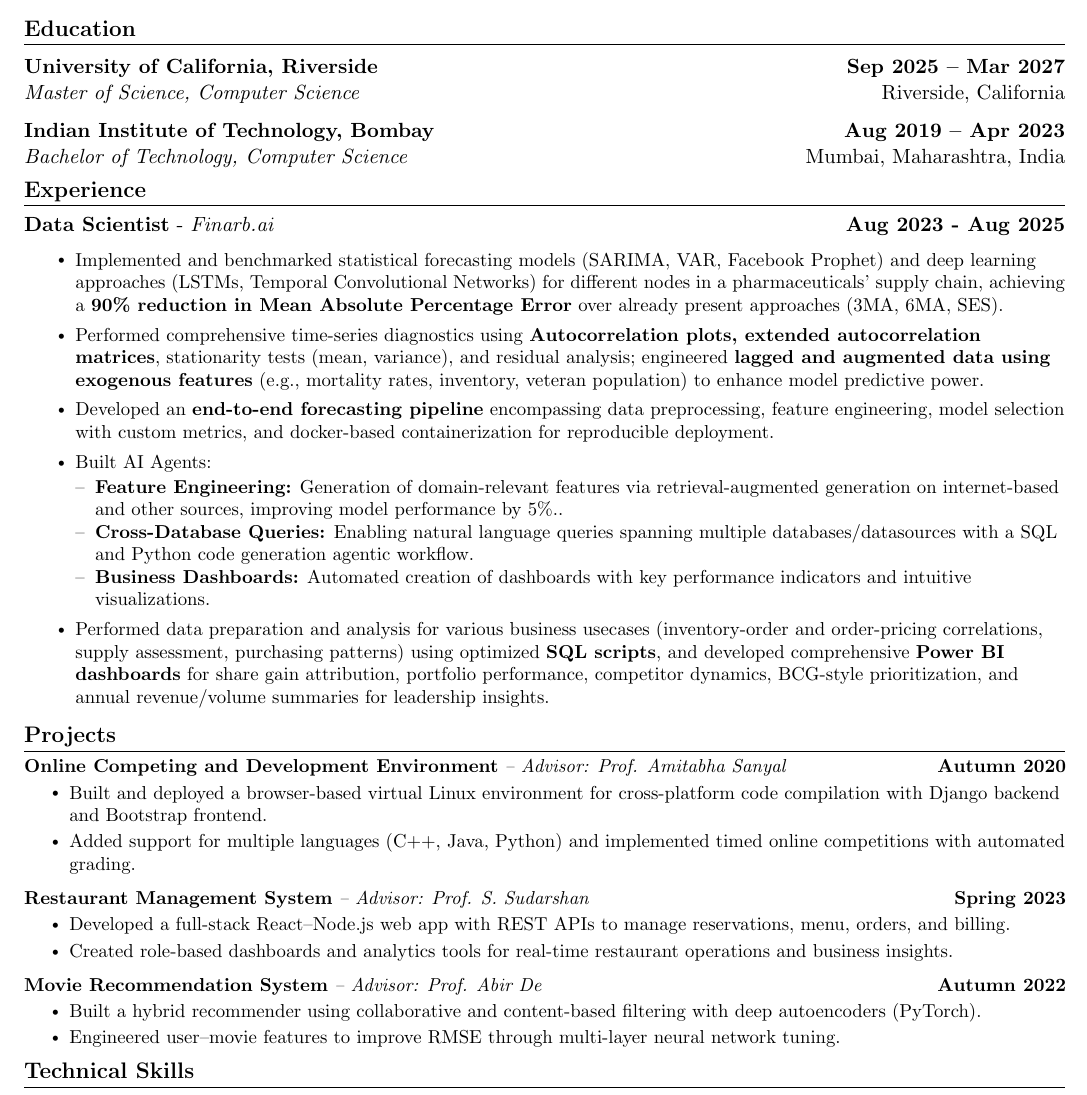
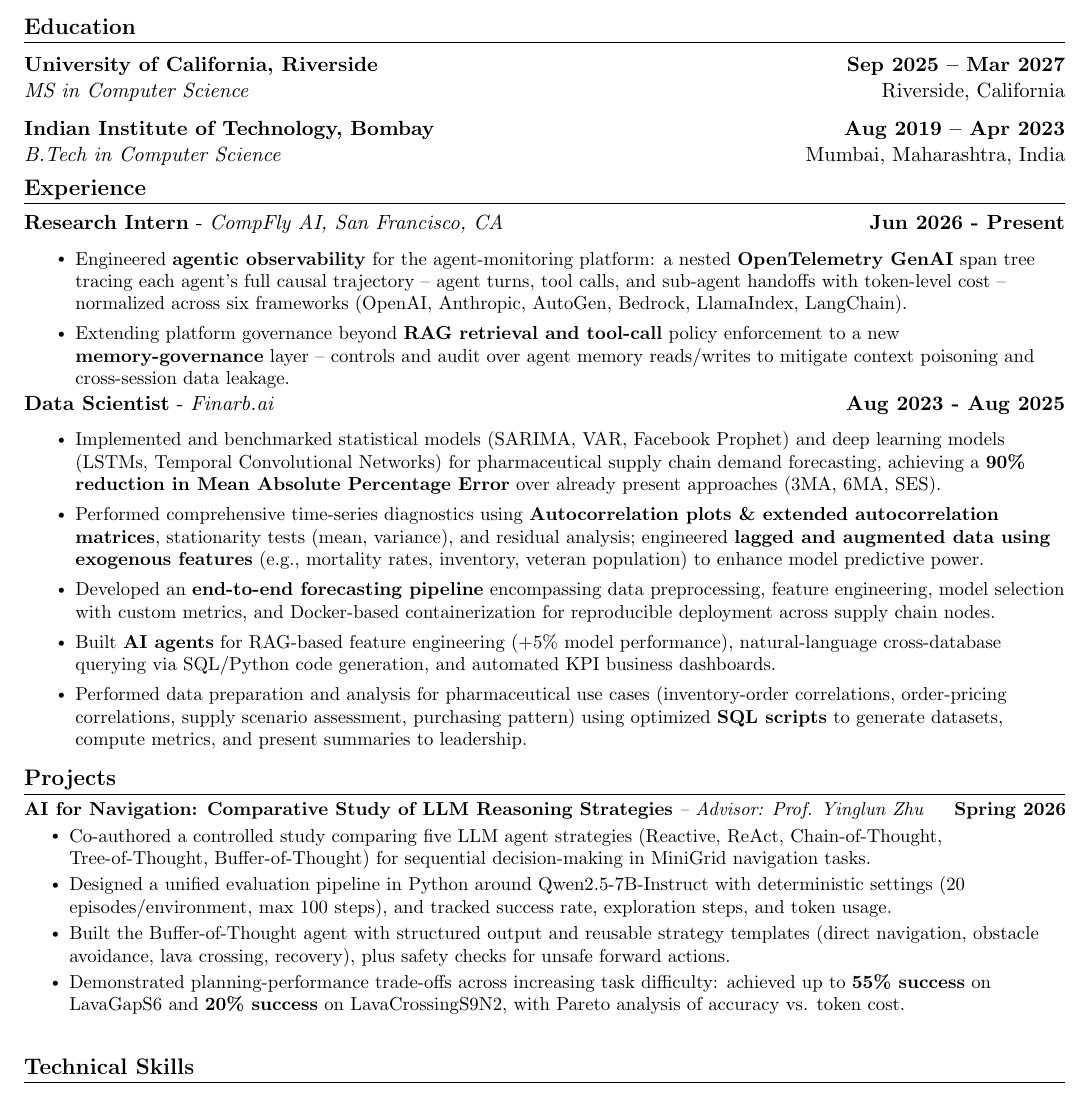
Before and after one commit to Vedant2100/resume, a LaTeX document (main.tex): part of the page, cut so that both start at the same text. Compiled offline with pdfLaTeX.

Commit message:
Set up LaTeX development environment (#1)
* Add LaTeX dev environment setup (AGENTS.md, .gitignore)

Co-authored-by: Vedant <Vedant2100@users.noreply.github.com>

* Update resume content: education, experience, and projects

Co-authored-by: Vedant <Vedant2100@users.noreply.github.com>

* Add CompFly AI research intern role; reframe observability as agentic observability; remove Power BI bullet; fit to one page

Co-authored-by: Vedant <Vedant2100@users.noreply.github.com>

* Collapse CompFly research bullets; add memory-governance bullet; condense Finarb AI agents to fit one page

Co-authored-by: Vedant <Vedant2100@users.noreply.github.com>

* Reword CompFly bullet: Benchmarked frontier LLMs

Co-authored-by: Vedant <Vedant2100@users.noreply.github.com>

* Drop specific LLM names from CompFly benchmark bullet

Co-authored-by: Vedant <Vedant2100@users.noreply.github.com>

* Reorder CompFly bullets (observability first, governance second); drop benchmark bullet

Co-authored-by: Vedant <Vedant2100@users.noreply.github.com>

---------

Co-authored-by: Cursor Agent <cursoragent@cursor.com>
Co-authored-by: Vedant <Vedant2100@users.noreply.github.com>

```diff
--- a/main.tex
+++ b/main.tex
@@ -138,39 +138,41 @@
 \section{Education}
 \noindent\begin{tabular*}{\textwidth}{@{\extracolsep{\fill}} l r}
   \textbf{University of California, Riverside} & \textbf{Sep 2025 -- Mar 2027} \\
-  \textit{Master of Science, Computer Science} & Riverside, California \\
+  \textit{MS in Computer Science} & Riverside, California \\
 \end{tabular*}
 
 \vspace{6pt}
 
 \noindent\begin{tabular*}{\textwidth}{@{\extracolsep{\fill}} l r}
   \textbf{Indian Institute of Technology, Bombay} & \textbf{Aug 2019 -- Apr 2023} \\
-  \textit{Bachelor of Technology, Computer Science} & Mumbai, Maharashtra, India \\
+  \textit{B.Tech in Computer Science} & Mumbai, Maharashtra, India \\
 \end{tabular*}
 \vspace{-5pt}
 \vspace{-10pt}
 %-----------EXPERIENCE-----------
 \section{Experience}
+\textbf{Research Intern} - \textit{CompFly AI, San Francisco, CA}\hfill \textbf{Jun 2026 - Present}\\
+
+\vspace{-5pt}
+\resumeItemListStart
+\resumeItem{Engineered \textbf{agentic observability} for the agent-monitoring platform: a nested \textbf{OpenTelemetry GenAI} span tree tracing each agent's full causal trajectory -- agent turns, tool calls, and sub-agent handoffs with token-level cost -- normalized across six frameworks (OpenAI, Anthropic, AutoGen, Bedrock, LlamaIndex, LangChain).}
+\vspace{-3pt}
+\resumeItem{Extending platform governance beyond \textbf{RAG retrieval and tool-call} policy enforcement to a new \textbf{memory-governance} layer -- controls and audit over agent memory reads/writes to mitigate context poisoning and cross-session data leakage.}
+\resumeItemListEnd
+\vspace{-5pt}
 \textbf{Data Scientist} - \textit{Finarb.ai}\hfill \textbf{Aug 2023 - Aug 2025}\\
 
 \vspace{-5pt}
 \resumeItemListStart
-\resumeItem{Implemented and benchmarked statistical forecasting models (SARIMA, VAR, Facebook Prophet) and deep learning approaches (LSTMs, Temporal Convolutional Networks) for different nodes in a pharmaceuticals' supply chain, achieving a \textbf{90\% reduction in Mean Absolute Percentage Error} over already present approaches (3MA, 6MA, SES).}
+\resumeItem{Implemented and benchmarked statistical models (SARIMA, VAR, Facebook Prophet) and deep learning models (LSTMs, Temporal Convolutional Networks) for pharmaceutical supply chain demand forecasting, achieving a \textbf{90\% reduction in Mean Absolute Percentage Error} over already present approaches (3MA, 6MA, SES).}
 \vspace{-3pt}
-\resumeItem{Performed comprehensive time-series diagnostics using \textbf{Autocorrelation plots, extended autocorrelation matrices}, stationarity tests (mean, variance), and residual analysis; engineered \textbf{lagged and augmented data using exogenous features} (e.g., mortality rates, inventory, veteran population) to enhance model predictive power.}
+\resumeItem{Performed comprehensive time-series diagnostics using \textbf{Autocorrelation plots \& extended autocorrelation matrices}, stationarity tests (mean, variance), and residual analysis; engineered \textbf{lagged and augmented data using exogenous features} (e.g., mortality rates, inventory, veteran population) to enhance model predictive power.}
 \vspace{-3pt}
-\resumeItem{Developed an \textbf{end-to-end forecasting pipeline} encompassing data preprocessing, feature engineering, model selection with custom metrics, and docker-based containerization for reproducible deployment.}
+\resumeItem{Developed an \textbf{end-to-end forecasting pipeline} encompassing data preprocessing, feature engineering, model selection with custom metrics, and Docker-based containerization for reproducible deployment across supply chain nodes.}
     \vspace{-3pt}
-    \resumeItem{Built AI Agents:
+    \resumeItem{Built \textbf{AI agents} for RAG-based feature engineering (+5\% model performance), natural-language cross-database querying via SQL/Python code generation, and automated KPI business dashboards.}
     \vspace{-3pt}
-      \begin{itemize}[leftmargin=*,label=--,noitemsep,nolistsep]
-        \item \textbf{Feature Engineering:} Generation of domain-relevant features via retrieval-augmented generation on internet-based and other sources, improving model performance by 5\%..
-        \item \textbf{Cross-Database Queries:} Enabling natural language queries spanning multiple databases/datasources with a SQL and Python code generation agentic workflow.
-        \item \textbf{Business Dashboards:} Automated creation of dashboards with key performance indicators and intuitive visualizations.
-      \end{itemize}
-    }
-    \vspace{-3pt}
-\resumeItem{Performed data preparation and analysis for various business usecases (inventory-order and order-pricing correlations, supply assessment, purchasing patterns) using optimized \textbf{SQL scripts}, and developed comprehensive \textbf{Power BI dashboards} for share gain attribution, portfolio performance, competitor dynamics, BCG-style prioritization, and annual revenue/volume summaries for leadership insights.}
+\resumeItem{Performed data preparation and analysis for pharmaceutical use cases (inventory-order correlations, order-pricing correlations, supply scenario assessment, purchasing pattern) using optimized \textbf{SQL scripts} to generate datasets, compute metrics, and present summaries to leadership.}
   \resumeItemListEnd
 \vspace{-5pt}
 \vspace{-5pt}
@@ -179,40 +181,13 @@
 \vspace{-8pt}
 \resumeSubHeadingListStart
   \resumeProjectHeading
-      {\textbf{Online Competing and Development Environment} \textit{-- Advisor: Prof. Amitabha Sanyal}}{Autumn 2020}
+      {\textbf{AI for Navigation: Comparative Study of LLM Reasoning Strategies} \textit{-- Advisor: Prof. Yinglun Zhu}}{Spring 2026}
       \resumeItemListStart
-        \resumeItem{Built and deployed a browser-based virtual Linux environment for cross-platform code compilation with Django backend and Bootstrap frontend.}
-        % \resumeItem{Developed a \textbf{Django backend} supporting user accounts and storage of up to 10 files with directory structure; designed the frontend using \textbf{Bootstrap}.}
-        % \resumeItem{Added support for multiple programming languages (C++, Java, Python) with standard library support.}
-        \resumeItem{Added support for multiple languages (C++, Java, Python) and implemented timed online competitions with automated grading.}
+        \resumeItem{Co-authored a controlled study comparing five LLM agent strategies (Reactive, ReAct, Chain-of-Thought, Tree-of-Thought, Buffer-of-Thought) for sequential decision-making in MiniGrid navigation tasks.}
+        \resumeItem{Designed a unified evaluation pipeline in Python around Qwen2.5-7B-Instruct with deterministic settings (20 episodes/environment, max 100 steps), and tracked success rate, exploration steps, and token usage.}
+        \resumeItem{Built the Buffer-of-Thought agent with structured output and reusable strategy templates (direct navigation, obstacle avoidance, lava crossing, recovery), plus safety checks for unsafe forward actions.}
+        \resumeItem{Demonstrated planning-performance trade-offs across increasing task difficulty: achieved up to \textbf{55\% success} on LavaGapS6 and \textbf{20\% success} on LavaCrossingS9N2, with Pareto analysis of accuracy vs. token cost.}
       \resumeItemListEnd
-\vspace{-15pt}
-  \resumeProjectHeading
-      {\textbf{Restaurant Management System} \textit{-- Advisor: Prof. S. Sudarshan}}{Spring 2023}
-      \resumeItemListStart
-        \resumeItem{Developed a full-stack React–Node.js web app with REST APIs to manage reservations, menu, orders, and billing.}
-        % \resumeItem{Developed a \textbf{Django backend} supporting user accounts and storage of up to 10 files with directory structure; designed the frontend using \textbf{Bootstrap}.}
-        % \resumeItem{Added support for multiple programming languages (C++, Java, Python) with standard library support.}
-        \resumeItem{Created role-based dashboards and analytics tools for real-time restaurant operations and business insights.}
-      \resumeItemListEnd
-\vspace{-15pt}
-  \resumeProjectHeading
-      {\textbf{Movie Recommendation System} \textit{-- Advisor: Prof. Abir De}}{Autumn 2022}
-      \resumeItemListStart
-        \resumeItem{Built a hybrid recommender using collaborative and content-based filtering with deep autoencoders (PyTorch).}
-        % \resumeItem{Developed a \textbf{Django backend} supporting user accounts and storage of up to 10 files with directory structure; designed the frontend using \textbf{Bootstrap}.}
-        % \resumeItem{Added support for multiple programming languages (C++, Java, Python) with standard library support.}
-        \resumeItem{Engineered user–movie features to improve RMSE through multi-layer neural network tuning.}
-      \resumeItemListEnd
-\vspace{-15pt}
-  % \resumeProjectHeading
-  %     {\textbf{Custom Linux Shell and xv6 Extensions} \textit{-- Advisor: Prof. Amitabha Sanyal}}{Autumn 2020}
-  %     \resumeItemListStart
-  %       \resumeItem{Developed a C++ shell supporting serial, parallel, and background process execution with custom signal handling.}
-  %       % \resumeItem{Developed a \textbf{Django backend} supporting user accounts and storage of up to 10 files with directory structure; designed the frontend using \textbf{Bootstrap}.}
-  %       % \resumeItem{Added support for multiple programming languages (C++, Java, Python) with standard library support.}
-  %       \resumeItem{Modified xv6 kernel to implement custom versions of fork, wait, and exec system calls.}
-  %     \resumeItemListEnd
 \resumeSubHeadingListEnd
 \vspace{-2pt}
 % \vspace{-10pt}
```
Also changed, not shown: AGENTS.md (added, +11 -0 lines), 1 other file.
